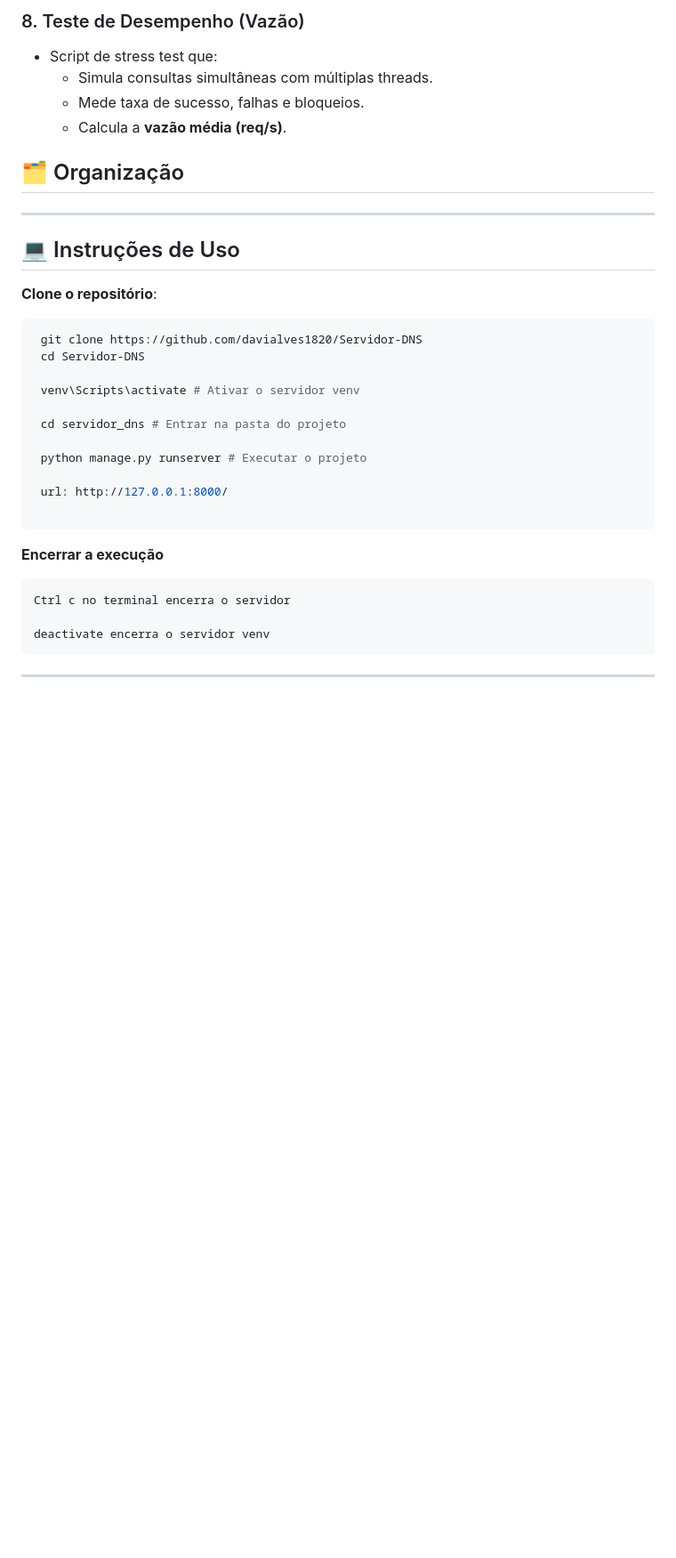
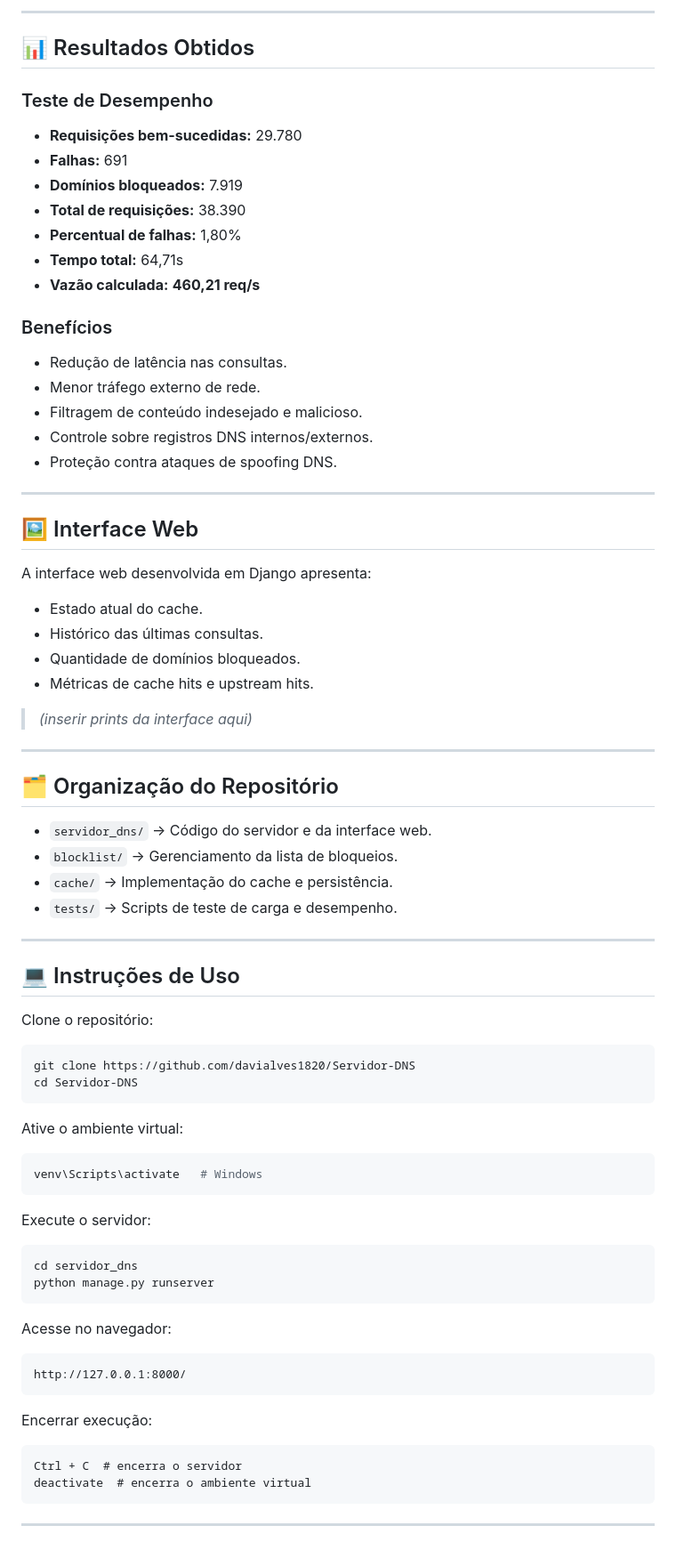
Before and after one commit to davialves1820/Servidor-DNS, a Markdown page: Readme.md, the part around the change printed below. Shown: that part at 89% size. Drawn GitHub-style; blank space fills up the shorter version.

````diff
--- a/Readme.md
+++ b/Readme.md
@@ -76,39 +69,74 @@ O sistema atua como um intermediário entre o cliente e os servidores DNS upstre
 
-### 8. Teste de Desempenho (Vazão)
-- Script de stress test que:
-  - Simula consultas simultâneas com múltiplas threads.
-  - Mede taxa de sucesso, falhas e bloqueios.
-  - Calcula a **vazão média (req/s)**.
+---
 
+## 📊 Resultados Obtidos
 
-## 🗂️ Organização
+### Teste de Desempenho
+- **Requisições bem-sucedidas:** 29.780
+- **Falhas:** 691
+- **Domínios bloqueados:** 7.919
+- **Total de requisições:** 38.390
+- **Percentual de falhas:** 1,80%
+- **Tempo total:** 64,71s
+- **Vazão calculada:** **460,21 req/s**
 
+### Benefícios
+- Redução de latência nas consultas.
+- Menor tráfego externo de rede.
+- Filtragem de conteúdo indesejado e malicioso.
+- Controle sobre registros DNS internos/externos.
+- Proteção contra ataques de spoofing DNS.
 
+---
+
+## 🖼️ Interface Web
+
+A interface web desenvolvida em Django apresenta:
+- Estado atual do cache.
+- Histórico das últimas consultas.
+- Quantidade de domínios bloqueados.
+- Métricas de cache hits e upstream hits.
+
+> *(inserir prints da interface aqui)*
+
+---
+
+## 🗂️ Organização do Repositório
+- `servidor_dns/` → Código do servidor e da interface web.
+- `blocklist/` → Gerenciamento da lista de bloqueios.
+- `cache/` → Implementação do cache e persistência.
+- `tests/` → Scripts de teste de carga e desempenho.
 
 ---
 
 ## 💻 Instruções de Uso
 
- **Clone o repositório**:
-   ```bash
-    git clone https://github.com/davialves1820/Servidor-DNS
-    cd Servidor-DNS
+Clone o repositório:
+```bash
+git clone https://github.com/davialves1820/Servidor-DNS
+cd Servidor-DNS
+```
 
-    venv\Scripts\activate # Ativar o servidor venv
+Ative o ambiente virtual:
+```bash
+venv\Scripts\activate   # Windows
+```
 
-    cd servidor_dns # Entrar na pasta do projeto
+Execute o servidor:
+```bash
+cd servidor_dns
+python manage.py runserver
+```
 
-    python manage.py runserver # Executar o projeto
+Acesse no navegador:
+```
+http://127.0.0.1:8000/
+```
 
-    url: http://127.0.0.1:8000/
-
-   ```
-
-  **Encerrar a execução**
-  ```
-  Ctrl c no terminal encerra o servidor
-
-  deactivate encerra o servidor venv
-  ```
+Encerrar execução:
+```
+Ctrl + C  # encerra o servidor
+deactivate  # encerra o ambiente virtual
+```
 
 ---
````
Also changed, not shown: other parts of Readme.md (+42 -49 lines).
